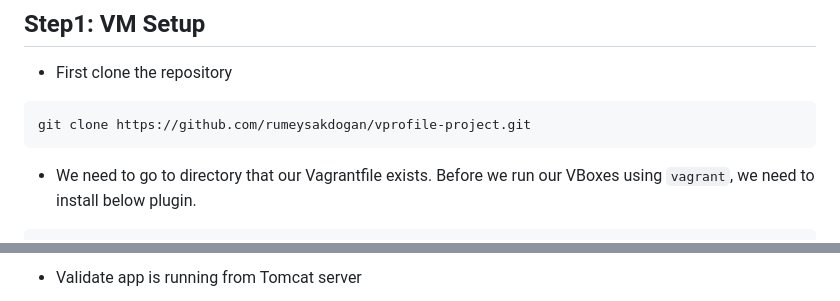
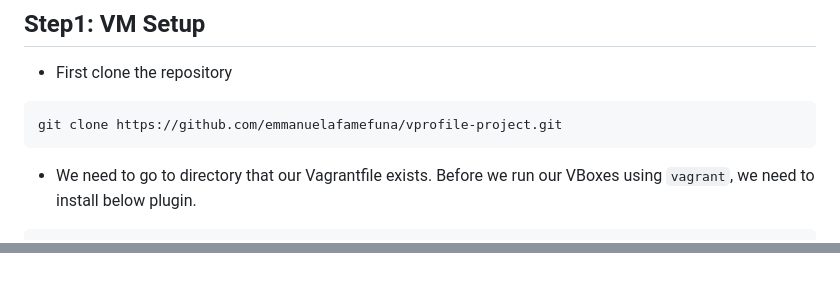
Before and after one commit to EmmanuelAfamefuna/AWS-DevOps-Projects, a Markdown page: Project-1:Multi Tier Web Application Stack Setup Locally/README.md, 2 parts joined by grey strips. GitHub-like rendering.

````diff
--- a/Project-1:Multi Tier Web Application Stack Setup Locally/README.md
+++ b/Project-1:Multi Tier Web Application Stack Setup Locally/README.md
@@ -15,7 +15,7 @@
 
 - First clone the repository
 ```sh
-git clone https://github.com/rumeysakdogan/vprofile-project.git
+git clone https://github.com/emmanuelafamefuna/vprofile-project.git
 ```
 
 - We need to go to directory that our Vagrantfile exists. Before we run our VBoxes using `vagrant`, we need to install below plugin.
@@ -492,3 +500,2 @@ enp0s8: flags=4163<UP,BROADCAST,RUNNING,MULTICAST>  mtu 1500
 
-- Validate app is running from Tomcat server
 
````
Also changed, not shown: other parts of Project-1:Multi Tier Web Application Stack Setup Locally/README.md (+35 -17 lines).
